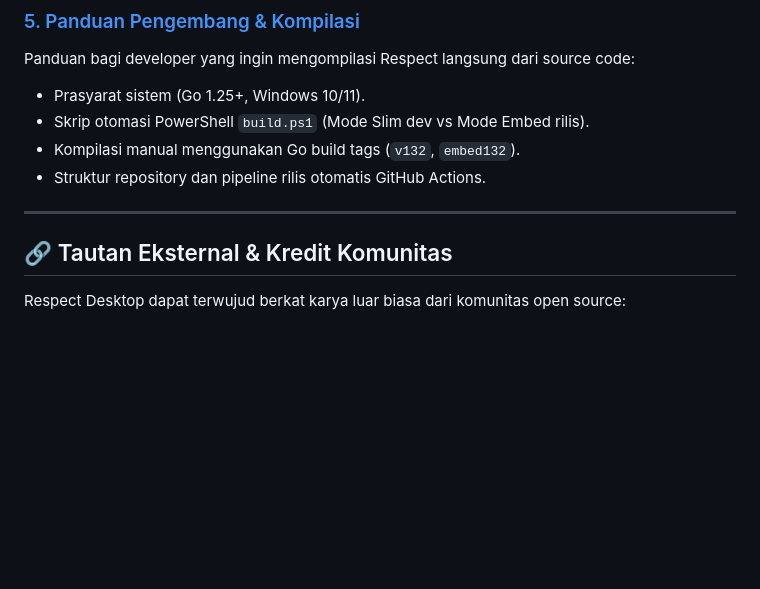
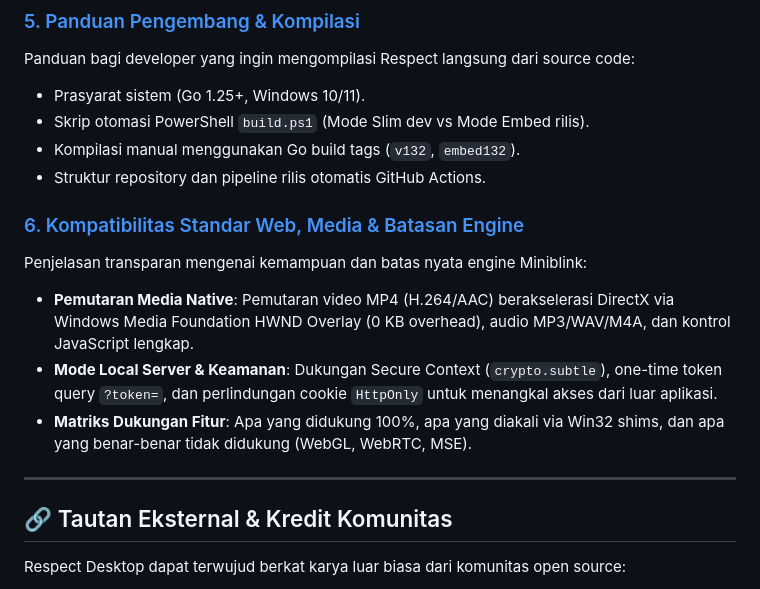
Before and after one commit to milio48/respect, a Markdown page: docs/index.md, the part around the change. Drawn GitHub-style; blank space fills up the shorter version.

Commit message:
docs: add web standards compatibility, media overlay, and engine limits guide

```diff
--- a/docs/index.md
+++ b/docs/index.md
@@ -40,7 +40,14 @@ Panduan bagi developer yang ingin mengompilasi Respect langsung dari source code
 - Kompilasi manual menggunakan Go build tags (`v132`, `embed132`).
 - Struktur repository dan pipeline rilis otomatis GitHub Actions.
 
+### [6. Kompatibilitas Standar Web, Media & Batasan Engine](6-kompatibilitas-dan-batasan-engine.md)
+Penjelasan transparan mengenai kemampuan dan batas nyata engine Miniblink:
+- **Pemutaran Media Native**: Pemutaran video MP4 (H.264/AAC) berakselerasi DirectX via Windows Media Foundation HWND Overlay (0 KB overhead), audio MP3/WAV/M4A, dan kontrol JavaScript lengkap.
+- **Mode Local Server & Keamanan**: Dukungan Secure Context (`crypto.subtle`), one-time token query `?token=`, dan perlindungan cookie `HttpOnly` untuk menangkal akses dari luar aplikasi.
+- **Matriks Dukungan Fitur**: Apa yang didukung 100%, apa yang diakali via Win32 shims, dan apa yang benar-benar tidak didukung (WebGL, WebRTC, MSE).
+
 ---
+
 
 ## 🔗 Tautan Eksternal & Kredit Komunitas
 
```
Also changed, not shown: docs/6-kompatibilitas-dan-batasan-engine.md (added, +135 -0 lines).
